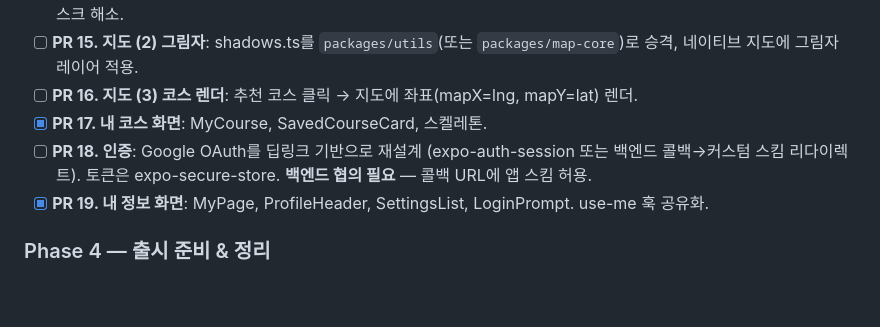
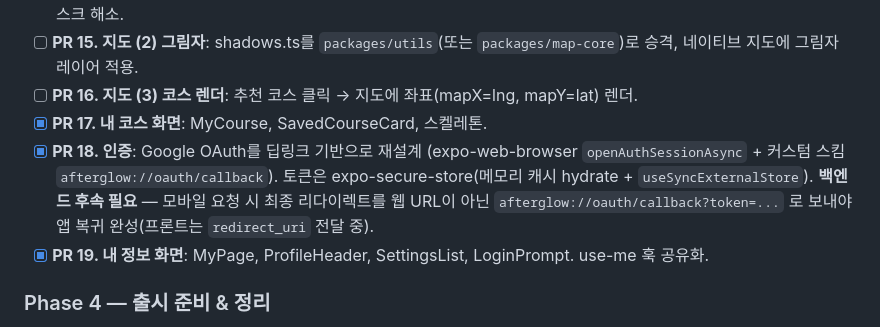
Before and after one commit to one-two-poof/afterglow-fe, a Markdown page: docs/APP_MIGRATION_ROADMAP.md, the part around the change. Rendered like a GitHub page; blank space fills up the shorter version.

Commit message:
docs: 로드맵 PR 18(인증) 체크 + 구현 방식 반영
Co-Authored-By: Claude Opus 4.8 <noreply@anthropic.com>

```diff
--- a/docs/APP_MIGRATION_ROADMAP.md
+++ b/docs/APP_MIGRATION_ROADMAP.md
@@ -77,7 +77,7 @@ packages/
 - [ ] **PR 15. 지도 (2) 그림자**: shadows.ts를 `packages/utils`(또는 `packages/map-core`)로 승격, 네이티브 지도에 그림자 레이어 적용.
 - [ ] **PR 16. 지도 (3) 코스 렌더**: 추천 코스 클릭 → 지도에 좌표(mapX=lng, mapY=lat) 렌더.
 - [x] **PR 17. 내 코스 화면**: MyCourse, SavedCourseCard, 스켈레톤.
-- [ ] **PR 18. 인증**: Google OAuth를 딥링크 기반으로 재설계 (expo-auth-session 또는 백엔드 콜백→커스텀 스킴 리다이렉트). 토큰은 expo-secure-store. **백엔드 협의 필요** — 콜백 URL에 앱 스킴 허용.
+- [x] **PR 18. 인증**: Google OAuth를 딥링크 기반으로 재설계 (expo-web-browser `openAuthSessionAsync` + 커스텀 스킴 `afterglow://oauth/callback`). 토큰은 expo-secure-store(메모리 캐시 hydrate + `useSyncExternalStore`). **백엔드 후속 필요** — 모바일 요청 시 최종 리다이렉트를 웹 URL이 아닌 `afterglow://oauth/callback?token=...` 로 보내야 앱 복귀 완성(프론트는 `redirect_uri` 전달 중).
 - [x] **PR 19. 내 정보 화면**: MyPage, ProfileHeader, SettingsList, LoginPrompt. use-me 훅 공유화.
 
 ### Phase 4 — 출시 준비 & 정리
```
